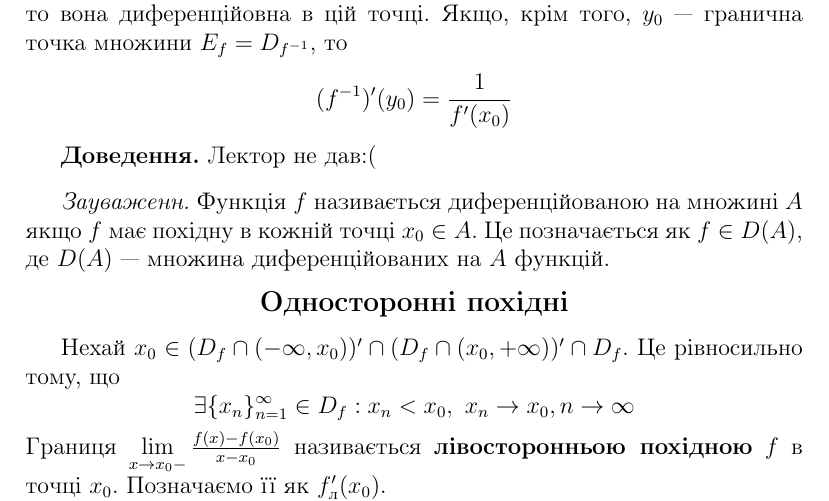
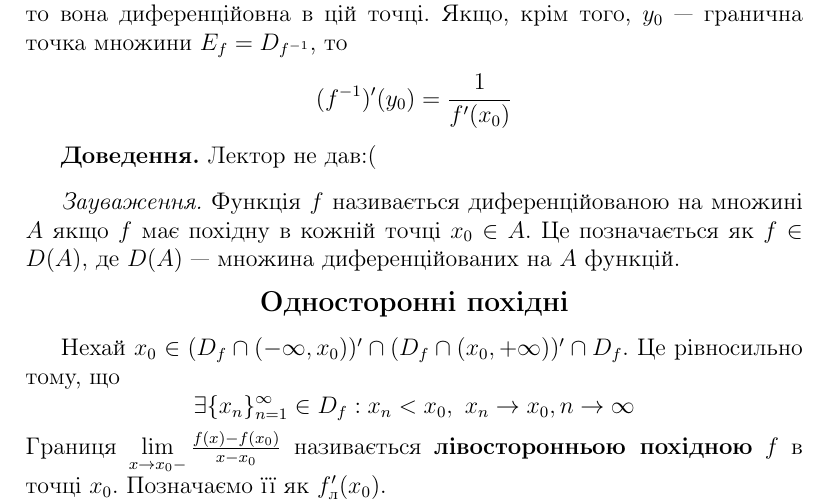
Before and after one commit to StanislavBreadless/KNUMatan2k19, a LaTeX document (Module 3/document.tex): part of page 6 of 32, cut so that both start at the same text. Compiled offline with pdfLaTeX.

Commit message:
Update document.tex

```diff
--- a/Module 3/document.tex
+++ b/Module 3/document.tex
@@ -167,7 +167,7 @@ $$(f^{-1})'(y_0) = \frac{1}{f'(x_0)}$$
 
 \vspace{3mm}
 
-\textit{Зауваженн.} Функція $f$ називається диференційованою на множині $A$ якщо $f$ має
+\textit{Зауваження.} Функція $f$ називається диференційованою на множині $A$ якщо $f$ має
 похідну в кожній точці $x_0 \in A$. Це позначається як $f \in D(A)$, де $D(A)$ --- множина диференційованих на $A$ функцій.
 
 \begin{center}
```
